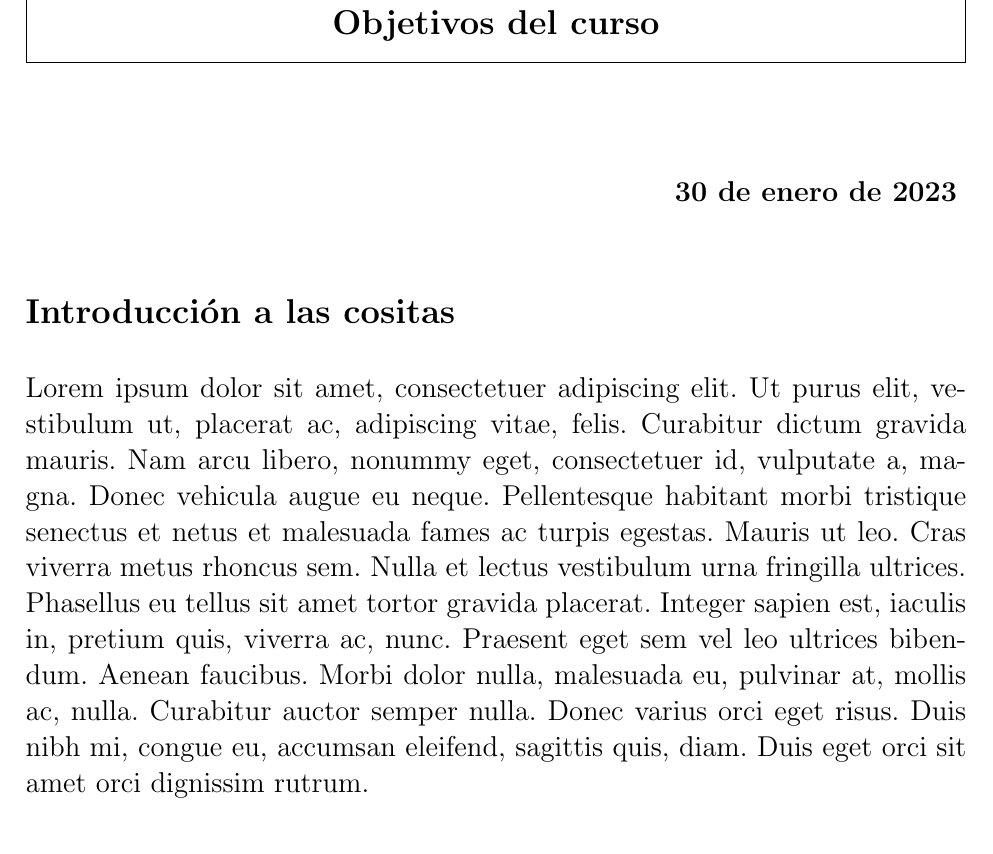
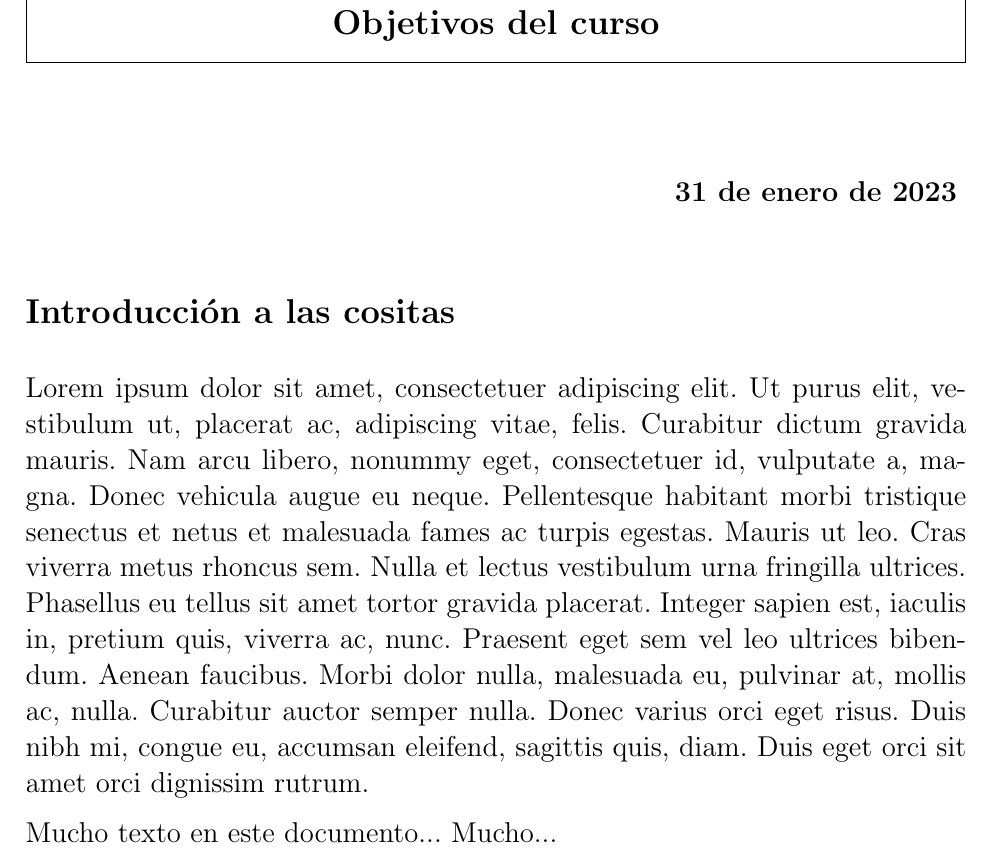
Before and after one commit to Jorge-Antonio-Gomez/4-semestre-leco-cide, a LaTeX document (01_Estadística II/apuntes/Apuntes_Estadística_II.tex, which reads 01_Estadística II/apuntes/latex/31-01.tex): part of page 3 of 3, cut so that both start at the same text. Compiled offline with pdfLaTeX.

```diff
--- a/01_Estadística II/apuntes/Apuntes_Estadística_II.tex
+++ b/01_Estadística II/apuntes/Apuntes_Estadística_II.tex
@@ -8,6 +8,6 @@
 
 \chapter*{Objetivos del curso}
 
-\input{latex/1901}
+\input{latex/31-01}
 
 \end{document}
--- a/01_Estadística II/apuntes/latex/1901.tex
+++ b/01_Estadística II/apuntes/latex/31-01.tex
@@ -1,6 +1,9 @@
-\Date{30 de enero de 2023}
+\Date{31 de enero de 2023}
 % \DateLine{30 de enero de 2023}
 
 \section*{Introducción a las cositas}
 \addcontentsline{toc}{section}{Introducción a las cositas}
+
 \lipsum[1]
+
+Mucho texto en este documento... Mucho...
```
Also changed, not shown: 02_Historia del Pensamiento Occidental/apuntes/Apuntes_Historia.md (added, +9 -0 lines), 03_Matemáticas IV/apuntes/Laboratorio_Matemáticas.tex (+10 -1 lines), 03_Matemáticas IV/apuntes/latex/03-02l.tex (+4 -0 lines), generales/latex_libraries.tex (+1 -1 lines), 01_Estadística II/apuntes/Apuntes_Estadística_II.pdf, 01_Estadística II/apuntes/Laboratorio_Estadística.pdf (deleted), 03_Matemáticas IV/apuntes/Apuntes_Matemáticas.pdf, 03_Matemáticas IV/apuntes/Laboratorio_Matemáticas.pdf, 04_Microeconomía II/apuntes/Apuntes_Microeconomía.pdf (deleted), readme.md.
